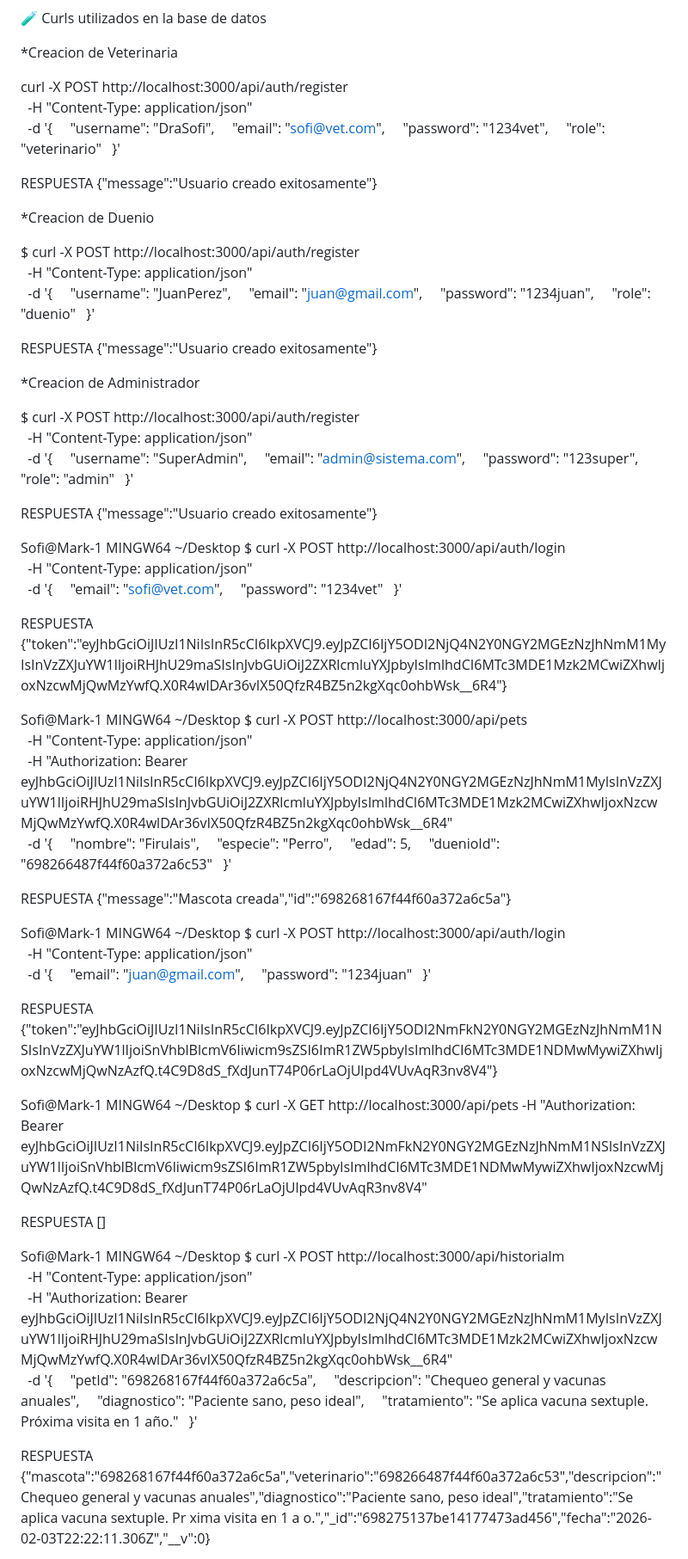
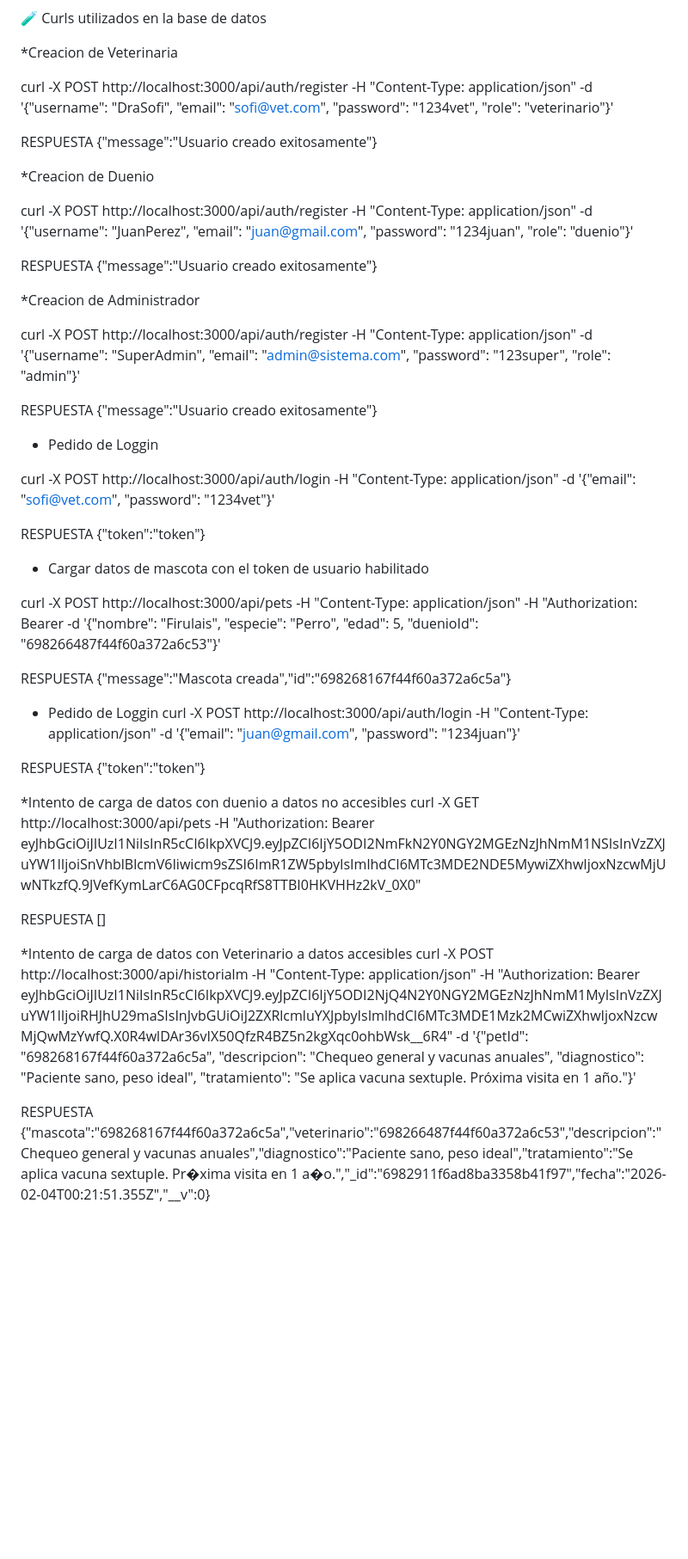
Before and after one commit to Sofiailin/tp-intermedio-sofia-fraga, a Markdown page: README.md, the part around one of its changes. Shown at 86% size. Drawn GitHub-style; blank space fills up the shorter version.

Commit message:
tp listo y funcionando

```diff
--- a/README.md
+++ b/README.md
@@ -69,104 +69,56 @@ HistorialMs: Registro de consultas médicas, vinculadas a una Mascota y al Veter
 
 *Creacion de Veterinaria
 
-curl -X POST http://localhost:3000/api/auth/register \
-  -H "Content-Type: application/json" \
-  -d '{
-    "username": "DraSofi",
-    "email": "sofi@vet.com",
-    "password": "1234vet",
-    "role": "veterinario"
-  }'
+curl -X POST http://localhost:3000/api/auth/register -H "Content-Type: application/json" -d '{"username": "DraSofi", "email": "sofi@vet.com", "password": "1234vet", "role": "veterinario"}'
 
 RESPUESTA
 {"message":"Usuario creado exitosamente"}
 
 *Creacion de Duenio
 
-$ curl -X POST http://localhost:3000/api/auth/register \
-  -H "Content-Type: application/json" \
-  -d '{
-    "username": "JuanPerez",
-    "email": "juan@gmail.com",
-    "password": "1234juan",
-    "role": "duenio"
-  }'
+curl -X POST http://localhost:3000/api/auth/register -H "Content-Type: application/json" -d '{"username": "JuanPerez", "email": "juan@gmail.com", "password": "1234juan", "role": "duenio"}'
 
 RESPUESTA
 {"message":"Usuario creado exitosamente"}
 
 *Creacion de Administrador
 
-$ curl -X POST http://localhost:3000/api/auth/register \
-  -H "Content-Type: application/json" \
-  -d '{
-    "username": "SuperAdmin",
-    "email": "admin@sistema.com",
-    "password": "123super",
-    "role": "admin"
-  }'
+curl -X POST http://localhost:3000/api/auth/register -H "Content-Type: application/json" -d '{"username": "SuperAdmin", "email": "admin@sistema.com", "password": "123super", "role": "admin"}'
 
 RESPUESTA
 {"message":"Usuario creado exitosamente"}
 
 
-Sofi@Mark-1 MINGW64 ~/Desktop
-$ curl -X POST http://localhost:3000/api/auth/login \
-  -H "Content-Type: application/json" \
-  -d '{
-    "email": "sofi@vet.com",
-    "password": "1234vet"
-  }'
+* Pedido de Loggin
+
+curl -X POST http://localhost:3000/api/auth/login -H "Content-Type: application/json" -d '{"email": "sofi@vet.com", "password": "1234vet"}'
 
 RESPUESTA
-{"token":"eyJhbGciOiJIUzI1NiIsInR5cCI6IkpXVCJ9.eyJpZCI6IjY5ODI2NjQ4N2Y0NGY2MGEzNzJhNmM1MyIsInVzZXJuYW1lIjoiRHJhU29maSIsInJvbGUiOiJ2ZXRlcmluYXJpbyIsImlhdCI6MTc3MDE1Mzk2MCwiZXhwIjoxNzcwMjQwMzYwfQ.X0R4wlDAr36vIX50QfzR4BZ5n2kgXqc0ohbWsk__6R4"}
+{"token":"token"}
 
-Sofi@Mark-1 MINGW64 ~/Desktop
-$ curl -X POST http://localhost:3000/api/pets \
-  -H "Content-Type: application/json" \
-  -H "Authorization: Bearer eyJhbGciOiJIUzI1NiIsInR5cCI6IkpXVCJ9.eyJpZCI6IjY5ODI2NjQ4N2Y0NGY2MGEzNzJhNmM1MyIsInVzZXJuYW1lIjoiRHJhU29maSIsInJvbGUiOiJ2ZXRlcmluYXJpbyIsImlhdCI6MTc3MDE1Mzk2MCwiZXhwIjoxNzcwMjQwMzYwfQ.X0R4wlDAr36vIX50QfzR4BZ5n2kgXqc0ohbWsk__6R4" \
-  -d '{
-    "nombre": "Firulais",
-    "especie": "Perro",
-    "edad": 5,
-    "duenioId": "698266487f44f60a372a6c53"
-  }'
+* Cargar datos de mascota con el token de usuario habilitado
+
+curl -X POST http://localhost:3000/api/pets -H "Content-Type: application/json" -H "Authorization: Bearer <TOKEN> -d '{"nombre": "Firulais", "especie": "Perro", "edad": 5, "duenioId": "698266487f44f60a372a6c53"}'
 
 RESPUESTA
 {"message":"Mascota creada","id":"698268167f44f60a372a6c5a"}
 
-Sofi@Mark-1 MINGW64 ~/Desktop
-$ curl -X POST http://localhost:3000/api/auth/login \
-  -H "Content-Type: application/json" \
-  -d '{
-    "email": "juan@gmail.com",
-    "password": "1234juan"
-  }'
+* Pedido de Loggin
+curl -X POST http://localhost:3000/api/auth/login -H "Content-Type: application/json" -d '{"email": "juan@gmail.com", "password": "1234juan"}'
 
 RESPUESTA
-{"token":"eyJhbGciOiJIUzI1NiIsInR5cCI6IkpXVCJ9.eyJpZCI6IjY5ODI2NmFkN2Y0NGY2MGEzNzJhNmM1NSIsInVzZXJuYW1lIjoiSnVhblBlcmV6Iiwicm9sZSI6ImR1ZW5pbyIsImlhdCI6MTc3MDE1NDMwMywiZXhwIjoxNzcwMjQwNzAzfQ.t4C9D8dS_fXdJunT74P06rLaOjUlpd4VUvAqR3nv8V4"}
+{"token":"token"}
 
-
-
-Sofi@Mark-1 MINGW64 ~/Desktop
-$ curl -X GET http://localhost:3000/api/pets -H "Authorization: Bearer eyJhbGciOiJIUzI1NiIsInR5cCI6IkpXVCJ9.eyJpZCI6IjY5ODI2NmFkN2Y0NGY2MGEzNzJhNmM1NSIsInVzZXJuYW1lIjoiSnVhblBlcmV6Iiwicm9sZSI6ImR1ZW5pbyIsImlhdCI6MTc3MDE1NDMwMywiZXhwIjoxNzcwMjQwNzAzfQ.t4C9D8dS_fXdJunT74P06rLaOjUlpd4VUvAqR3nv8V4"
+*Intento de carga de datos con duenio a datos no accesibles
+curl -X GET http://localhost:3000/api/pets -H "Authorization: Bearer eyJhbGciOiJIUzI1NiIsInR5cCI6IkpXVCJ9.eyJpZCI6IjY5ODI2NmFkN2Y0NGY2MGEzNzJhNmM1NSIsInVzZXJuYW1lIjoiSnVhblBlcmV6Iiwicm9sZSI6ImR1ZW5pbyIsImlhdCI6MTc3MDE2NDE5MywiZXhwIjoxNzcwMjUwNTkzfQ.9JVefKymLarC6AG0CFpcqRfS8TTBI0HKVHHz2kV_0X0"
 
 RESPUESTA
 []
 
 
-
-Sofi@Mark-1 MINGW64 ~/Desktop
-$ curl -X POST http://localhost:3000/api/historialm \
-  -H "Content-Type: application/json" \
-  -H "Authorization: Bearer eyJhbGciOiJIUzI1NiIsInR5cCI6IkpXVCJ9.eyJpZCI6IjY5ODI2NjQ4N2Y0NGY2MGEzNzJhNmM1MyIsInVzZXJuYW1lIjoiRHJhU29maSIsInJvbGUiOiJ2ZXRlcmluYXJpbyIsImlhdCI6MTc3MDE1Mzk2MCwiZXhwIjoxNzcwMjQwMzYwfQ.X0R4wlDAr36vIX50QfzR4BZ5n2kgXqc0ohbWsk__6R4" \
-  -d '{
-    "petId": "698268167f44f60a372a6c5a",
-    "descripcion": "Chequeo general y vacunas anuales",
-    "diagnostico": "Paciente sano, peso ideal",
-    "tratamiento": "Se aplica vacuna sextuple. Próxima visita en 1 año."
-  }'
+*Intento de carga de datos con Veterinario a datos accesibles
+curl -X POST http://localhost:3000/api/historialm -H "Content-Type: application/json" -H "Authorization: Bearer eyJhbGciOiJIUzI1NiIsInR5cCI6IkpXVCJ9.eyJpZCI6IjY5ODI2NjQ4N2Y0NGY2MGEzNzJhNmM1MyIsInVzZXJuYW1lIjoiRHJhU29maSIsInJvbGUiOiJ2ZXRlcmluYXJpbyIsImlhdCI6MTc3MDE1Mzk2MCwiZXhwIjoxNzcwMjQwMzYwfQ.X0R4wlDAr36vIX50QfzR4BZ5n2kgXqc0ohbWsk__6R4" -d '{"petId": "698268167f44f60a372a6c5a", "descripcion": "Chequeo general y vacunas anuales", "diagnostico": "Paciente sano, peso ideal", "tratamiento": "Se aplica vacuna sextuple. Próxima visita en 1 año."}'
 
 RESPUESTA
-{"mascota":"698268167f44f60a372a6c5a","veterinario":"698266487f44f60a372a6c53","descripcion":"Chequeo general y vacunas anuales","diagnostico":"Paciente sano, peso ideal","tratamiento":"Se aplica vacuna sextuple. Pr xima visita en 1 a o.","_id":"698275137be14177473ad456","fecha":"2026-02-03T22:22:11.306Z","__v":0}
+{"mascota":"698268167f44f60a372a6c5a","veterinario":"698266487f44f60a372a6c53","descripcion":"Chequeo general y vacunas anuales","diagnostico":"Paciente sano, peso ideal","tratamiento":"Se aplica vacuna sextuple. Pr�xima visita en 1 a�o.","_id":"6982911f6ad8ba3358b41f97","fecha":"2026-02-04T00:21:51.355Z","__v":0}
 
```
Also changed, not shown: other parts of README.md (+10 -0 lines).
